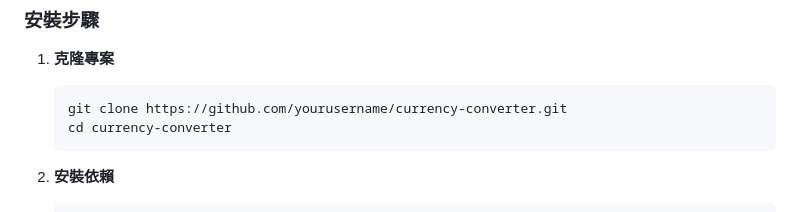
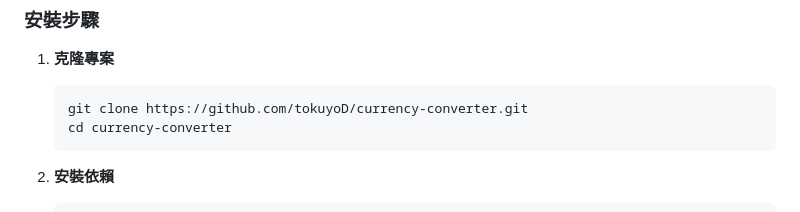
Before and after one commit to tokuyoD/currencyConverter, a Markdown page: README.md, the part around the change. Drawn GitHub-style.

````diff
--- a/README.md
+++ b/README.md
@@ -48,7 +48,7 @@ currency-converter/
 
 1. **克隆專案**
    ```bash
-   git clone https://github.com/yourusername/currency-converter.git
+   git clone https://github.com/tokuyoD/currency-converter.git
    cd currency-converter
    ```
 
````
